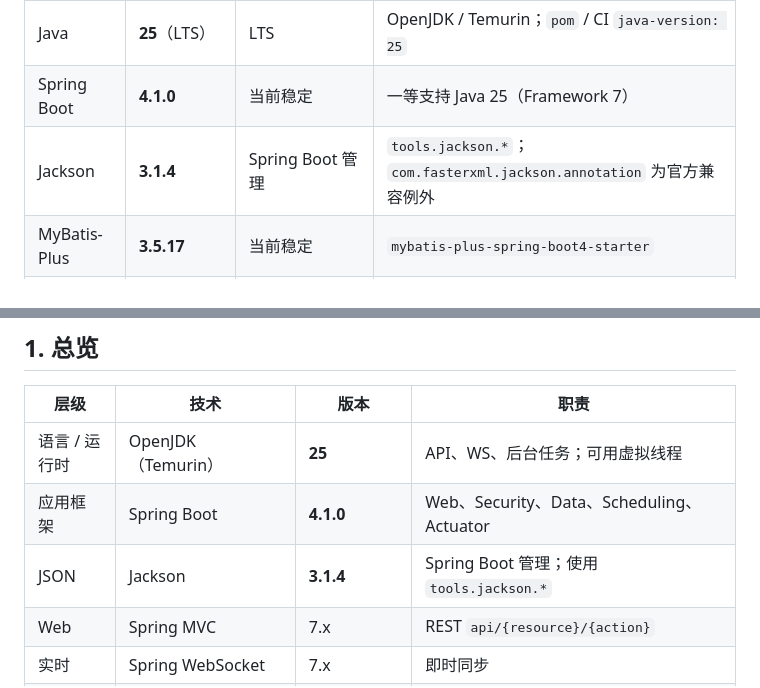
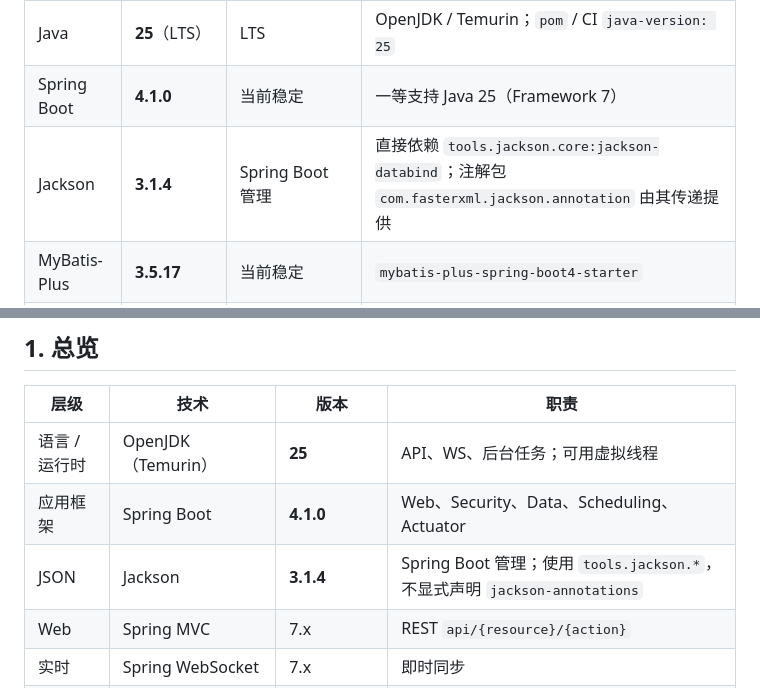
Before and after one commit to chuaer0507/blue-dock-java, a Markdown page: docs/architecture/technology-stack.md, 2 parts joined by grey strips. GitHub-like rendering.

Commit message:
refactor: update Jackson dependency description in technology stack documentation

```diff
--- a/docs/architecture/technology-stack.md
+++ b/docs/architecture/technology-stack.md
@@ -7,7 +7,7 @@
 | ---- | ---- | -- | ---- |
 | Java | **25**（LTS） | LTS | OpenJDK / Temurin；`pom` / CI `java-version: 25` |
 | Spring Boot | **4.1.0** | 当前稳定 | 一等支持 Java 25（Framework 7） |
-| Jackson | **3.1.4** | Spring Boot 管理 | `tools.jackson.*`；`com.fasterxml.jackson.annotation` 为官方兼容例外 |
+| Jackson | **3.1.4** | Spring Boot 管理 | 直接依赖 `tools.jackson.core:jackson-databind`；注解包 `com.fasterxml.jackson.annotation` 由其传递提供 |
 | MyBatis-Plus | **3.5.17** | 当前稳定 | `mybatis-plus-spring-boot4-starter` |
 | MySQL | **9.7.2**（LTS） | LTS | Compose 镜像 `mysql:9.7.2` |
 | Redis | **8.2.8** Extended | Extended≈LTS | Compose `redis:8.2.8`；安全支持至 2030-09 |
@@ -25,7 +25,7 @@
 | ---- | ---- | ---- | ---- |
 | 语言 / 运行时 | OpenJDK（Temurin） | **25** | API、WS、后台任务；可用虚拟线程 |
 | 应用框架 | Spring Boot | **4.1.0** | Web、Security、Data、Scheduling、Actuator |
-| JSON | Jackson | **3.1.4** | Spring Boot 管理；使用 `tools.jackson.*` |
+| JSON | Jackson | **3.1.4** | Spring Boot 管理；使用 `tools.jackson.*`，不显式声明 `jackson-annotations` |
 | Web | Spring MVC | 7.x | REST `api/{resource}/{action}` |
 | 实时 | Spring WebSocket | 7.x | 即时同步 |
 | ORM | MyBatis-Plus | **3.5.17** | `mybatis-plus-spring-boot4-starter`；见 [architecture.md](architecture.md) |
```
